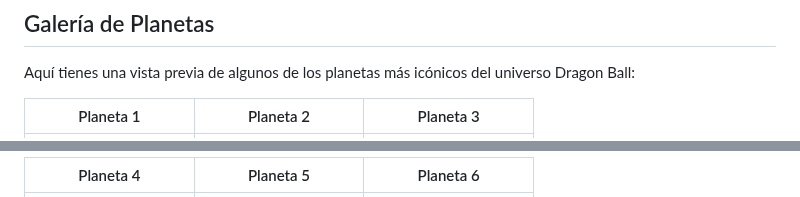
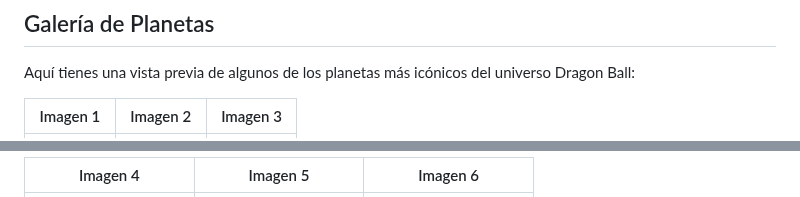
Before and after one commit to JUANCITOPENA/DRAGON_BALL_Z_V1, a Markdown page: README.md, 2 parts joined by grey strips. Drawn GitHub-style.

```diff
--- a/README.md
+++ b/README.md
@@ -12,5 +12,5 @@ Este proyecto muestra información sobre los personajes y planetas del universo
 
 Aquí tienes una vista previa de algunos de los planetas más icónicos del universo Dragon Ball:
 
-| Planeta 1 | Planeta 2 | Planeta 3 |
+| Imagen 1 | Imagen 2 | Imagen 3 |
 |:---------:|:---------:|:---------:|
@@ -19,3 +19,3 @@ Aquí tienes una vista previa de algunos de los planetas más icónicos del univ
 
-| Planeta 4 | Planeta 5 | Planeta 6 |
+| Imagen 4 | Imagen 5 | Imagen 6 |
 |:---------:|:---------:|:---------:|
```
Also changed, not shown: other parts of README.md (+3 -3 lines).
